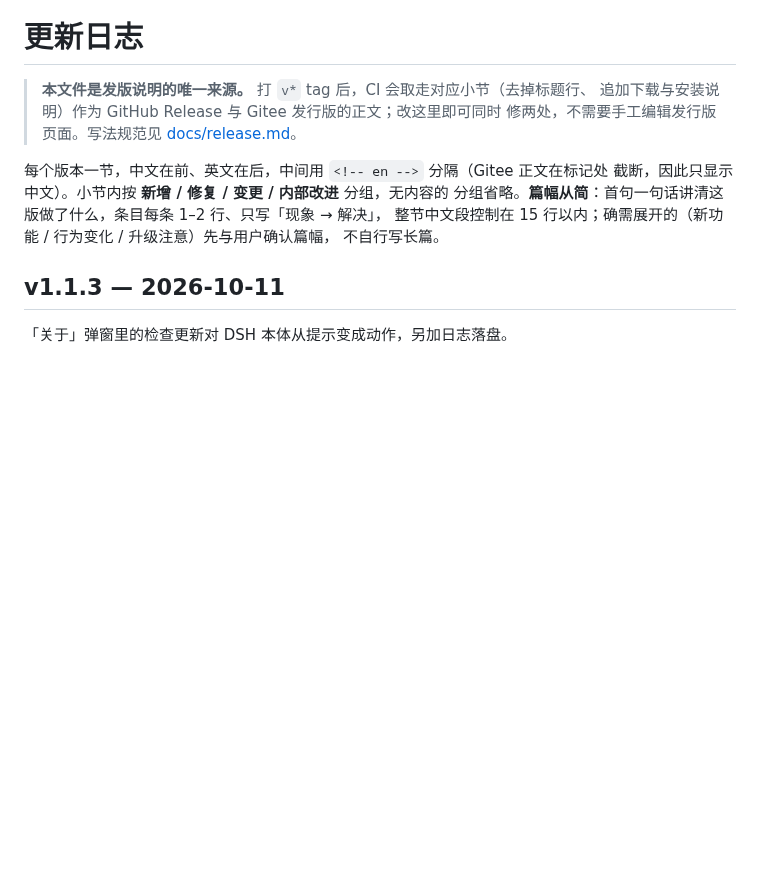
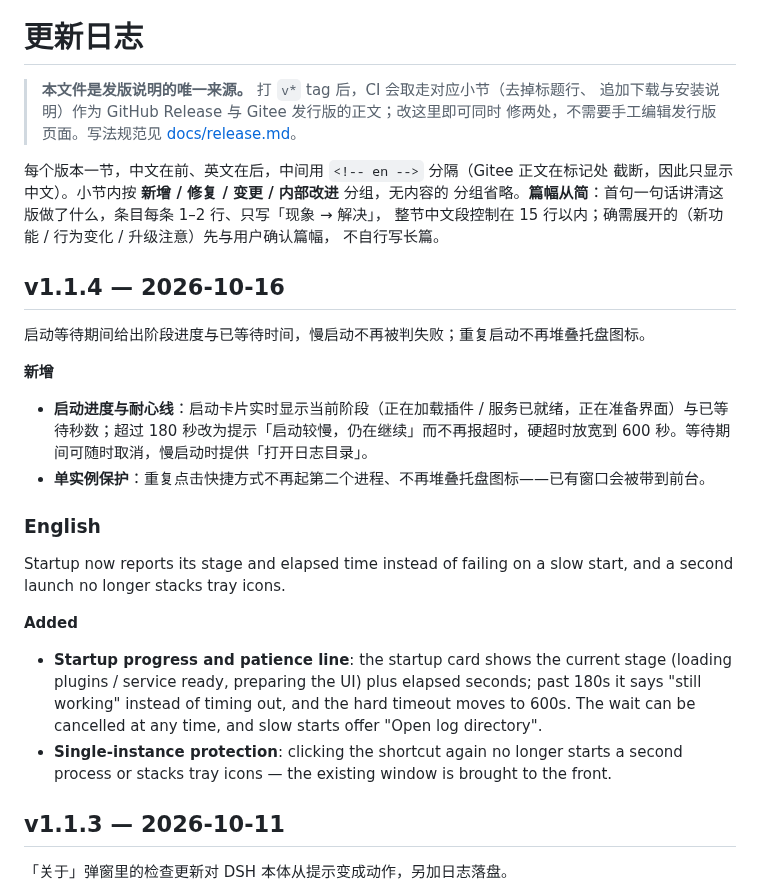
Before and after one commit to cilis/dsh-tauri-launcher, a Markdown page: CHANGELOG.md, the part around the change. Drawn GitHub-style; blank space fills up the shorter version.

Commit message:
docs: CHANGELOG 补 v1.1.4 小节

```diff
--- a/CHANGELOG.md
+++ b/CHANGELOG.md
@@ -9,6 +9,26 @@
 分组省略。**篇幅从简**：首句一句话讲清这版做了什么，条目每条 1–2 行、只写「现象 → 解决」，
 整节中文段控制在 15 行以内；确需展开的（新功能 / 行为变化 / 升级注意）先与用户确认篇幅，
 不自行写长篇。
+
+## v1.1.4 — 2026-10-16
+
+启动等待期间给出阶段进度与已等待时间，慢启动不再被判失败；重复启动不再堆叠托盘图标。
+
+**新增**
+
+- **启动进度与耐心线**：启动卡片实时显示当前阶段（正在加载插件 / 服务已就绪，正在准备界面）与已等待秒数；超过 180 秒改为提示「启动较慢，仍在继续」而不再报超时，硬超时放宽到 600 秒。等待期间可随时取消，慢启动时提供「打开日志目录」。
+- **单实例保护**：重复点击快捷方式不再起第二个进程、不再堆叠托盘图标——已有窗口会被带到前台。
+
+<!-- en -->
+
+### English
+
+Startup now reports its stage and elapsed time instead of failing on a slow start, and a second launch no longer stacks tray icons.
+
+**Added**
+
+- **Startup progress and patience line**: the startup card shows the current stage (loading plugins / service ready, preparing the UI) plus elapsed seconds; past 180s it says "still working" instead of timing out, and the hard timeout moves to 600s. The wait can be cancelled at any time, and slow starts offer "Open log directory".
+- **Single-instance protection**: clicking the shortcut again no longer starts a second process or stacks tray icons — the existing window is brought to the front.
 
 ## v1.1.3 — 2026-10-11
 
```
